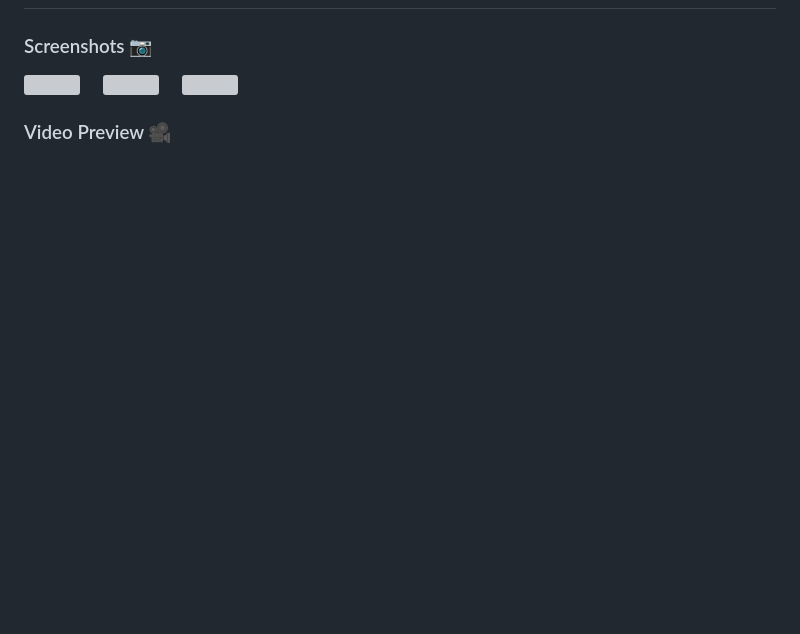
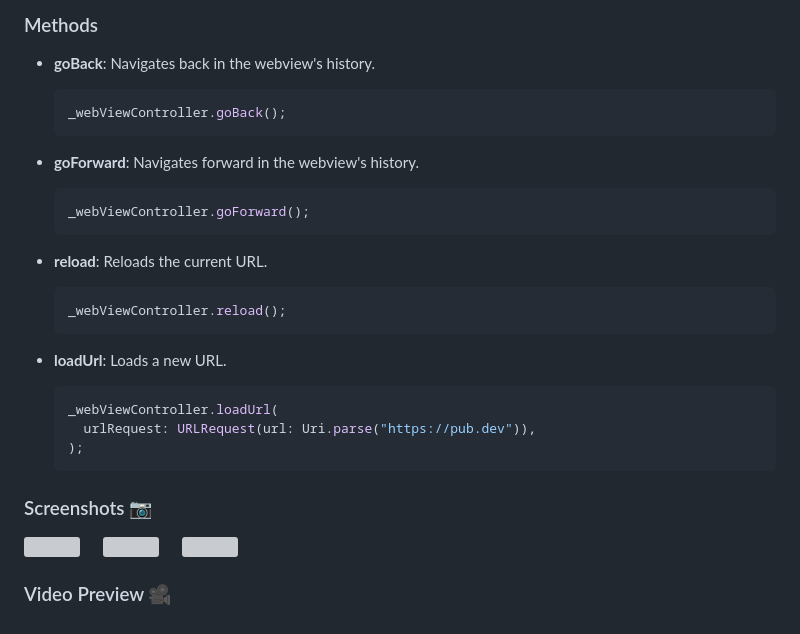
Before and after one commit to Zimil-Patel/adv_flutter_ch3, a Markdown page: README.md, the part around the change printed below. GitHub-like rendering; blank space fills up the shorter version; grey boxes are pictures that could not be loaded.

````diff
--- a/README.md
+++ b/README.md
@@ -118,3 +201,26 @@ https://github.com/Zimil-Patel/adv_flutter_ch3/assets/112332000/f012e855-9b91-45
+### Methods
+
+- **goBack**: Navigates back in the webview's history.
+  ```dart
+  _webViewController.goBack();
+  ```
+
+- **goForward**: Navigates forward in the webview's history.
+  ```dart
+  _webViewController.goForward();
+  ```
+
+- **reload**: Reloads the current URL.
+  ```dart
+  _webViewController.reload();
+  ```
+
+- **loadUrl**: Loads a new URL.
+  ```dart
+  _webViewController.loadUrl(
+    urlRequest: URLRequest(url: Uri.parse("https://pub.dev")),
+  );
+  ```
 
 ### Screenshots 📷
 
````
Also changed, not shown: other parts of README.md (+83 -0 lines).
